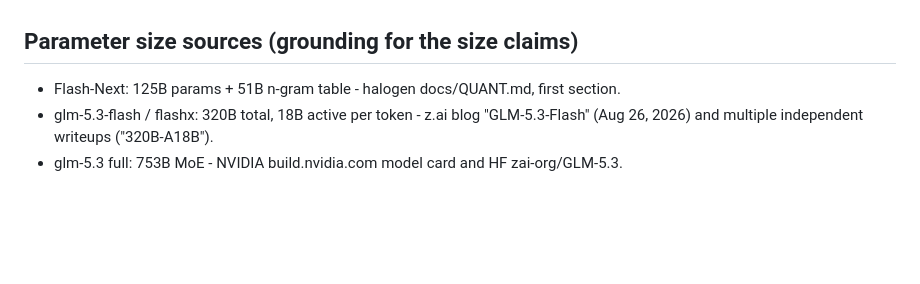
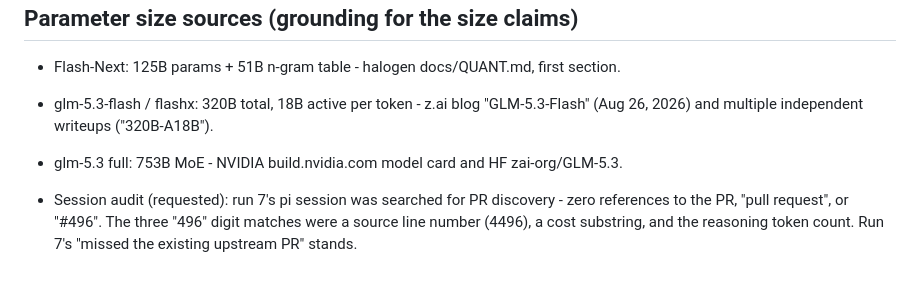
Before and after one commit to aic0d3r/qwen38-strix-halo-harness, a Markdown page: docs/local-vs-cloud-model-comparison.md, the part around the change. Rendered like a GitHub page; blank space fills up the shorter version.

Commit message:
docs: run 7 session audit - PR was genuinely missed

```diff
--- a/docs/local-vs-cloud-model-comparison.md
+++ b/docs/local-vs-cloud-model-comparison.md
@@ -120,3 +120,8 @@ Related: [halogen-flash-server](https://github.com/peonist-ai/halogen-flash-serv
 - glm-5.3-flash / flashx: 320B total, 18B active per token - z.ai blog "GLM-5.3-Flash"
   (Aug 26, 2026) and multiple independent writeups ("320B-A18B").
 - glm-5.3 full: 753B MoE - NVIDIA build.nvidia.com model card and HF zai-org/GLM-5.3.
+
+- Session audit (requested): run 7's pi session was searched for PR discovery - zero
+  references to the PR, "pull request", or "#496". The three "496" digit matches were a
+  source line number (4496), a cost substring, and the reasoning token count. Run 7's
+  "missed the existing upstream PR" stands.
```
